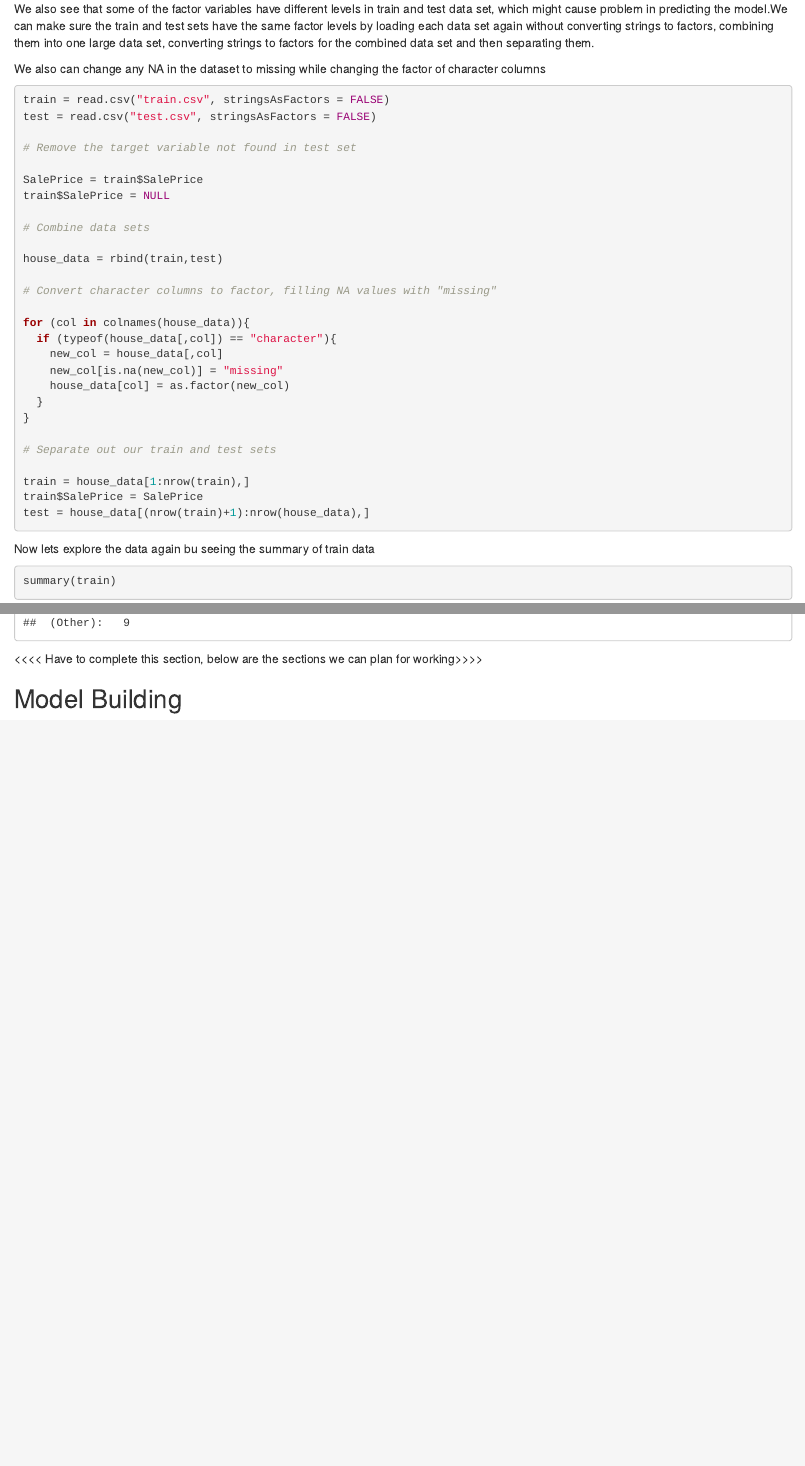
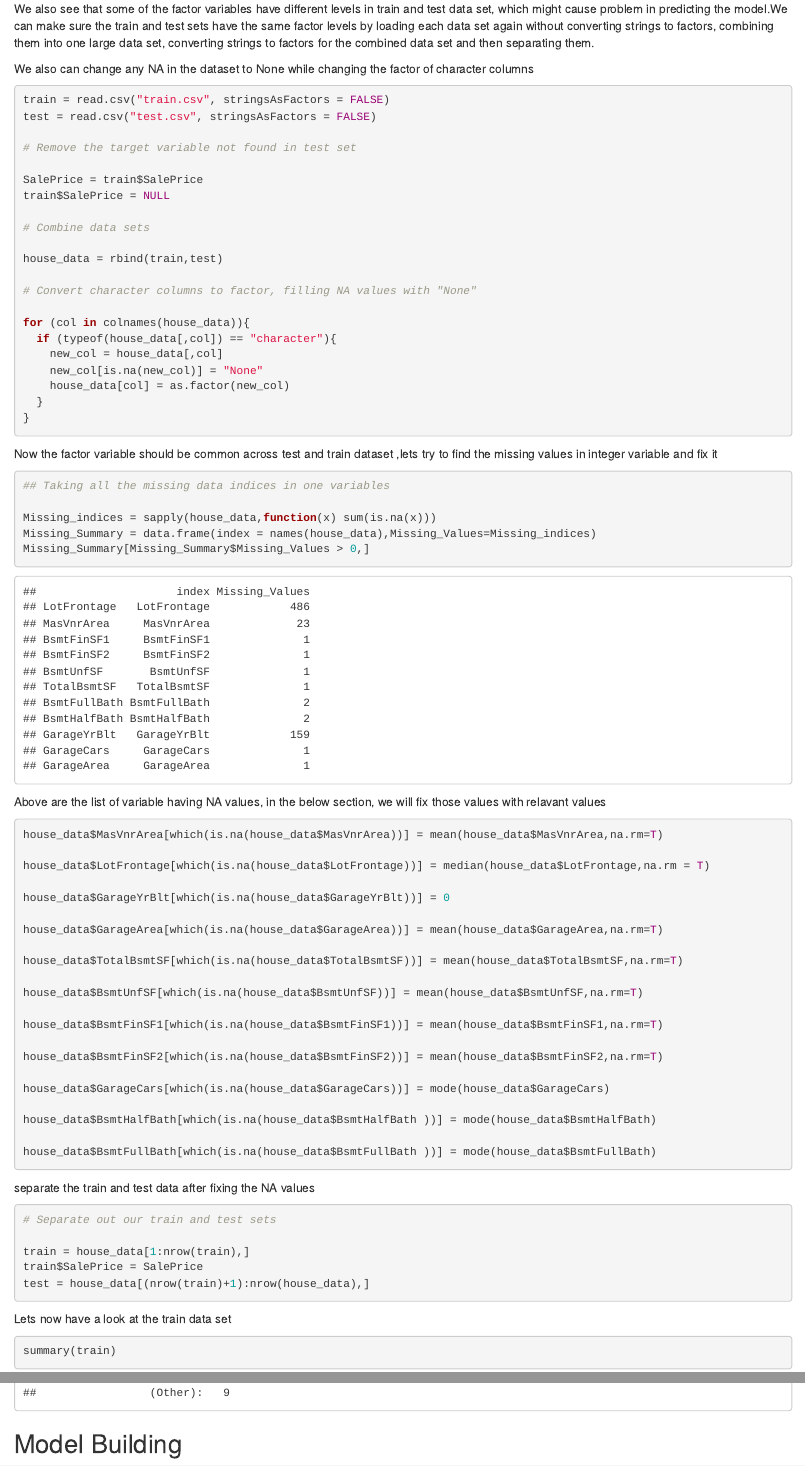
Before and after one commit to shan87/STAT420_Project, an R Markdown document (Data_Analysis_Project.Rmd): the page in a window 1100 px wide, from 6540 px down, and a second part further down, joined at a grey line. The pictures show the output file Data_Analysis_Project.html that the author committed with the source, opened offline.

Commit message:
Data cleaning done

````diff
--- a/Data_Analysis_Project.Rmd
+++ b/Data_Analysis_Project.Rmd
@@ -177,7 +177,7 @@ From the above str display of data we could see that our data is not completely
 
 We also see that some of the factor variables have different levels in train and test data set, which might cause problem in predicting the model.We can make sure the train and test sets have the same factor levels by loading each data set again without converting strings to factors, combining them into one large data set, converting strings to factors for the combined data set and then separating them.
 
-We also can change any NA in the dataset to missing while changing the factor of character columns
+We also can change any NA in the dataset to None while changing the factor of character columns
 
 ```{r}
 
@@ -193,15 +193,62 @@ train$SalePrice = NULL
 
 house_data = rbind(train,test)
 
-# Convert character columns to factor, filling NA values with "missing"
+# Convert character columns to factor, filling NA values with "None"
 
 for (col in colnames(house_data)){
   if (typeof(house_data[,col]) == "character"){
     new_col = house_data[,col]
-    new_col[is.na(new_col)] = "missing"
+    new_col[is.na(new_col)] = "None"
     house_data[col] = as.factor(new_col)
   }
 }
+
+```
+
+Now the factor variable should be common across test and train dataset ,lets try to find the missing values in integer variable and fix it
+
+```{r}
+
+## Taking all the missing data indices in one variables
+
+Missing_indices = sapply(house_data,function(x) sum(is.na(x)))
+Missing_Summary = data.frame(index = names(house_data),Missing_Values=Missing_indices)
+Missing_Summary[Missing_Summary$Missing_Values > 0,]
+
+```
+
+Above are the list of variable having NA values, in the below section, we will fix those values with relavant values
+
+```{r}
+
+house_data$MasVnrArea[which(is.na(house_data$MasVnrArea))] = mean(house_data$MasVnrArea,na.rm=T)
+
+house_data$LotFrontage[which(is.na(house_data$LotFrontage))] = median(house_data$LotFrontage,na.rm = T)
+
+house_data$GarageYrBlt[which(is.na(house_data$GarageYrBlt))] = 0
+
+house_data$GarageArea[which(is.na(house_data$GarageArea))] = mean(house_data$GarageArea,na.rm=T)
+
+house_data$TotalBsmtSF[which(is.na(house_data$TotalBsmtSF))] = mean(house_data$TotalBsmtSF,na.rm=T)
+
+house_data$BsmtUnfSF[which(is.na(house_data$BsmtUnfSF))] = mean(house_data$BsmtUnfSF,na.rm=T)
+
+house_data$BsmtFinSF1[which(is.na(house_data$BsmtFinSF1))] = mean(house_data$BsmtFinSF1,na.rm=T)
+
+house_data$BsmtFinSF2[which(is.na(house_data$BsmtFinSF2))] = mean(house_data$BsmtFinSF2,na.rm=T)
+
+house_data$GarageCars[which(is.na(house_data$GarageCars))] = mode(house_data$GarageCars)
+
+house_data$BsmtHalfBath[which(is.na(house_data$BsmtHalfBath ))] = mode(house_data$BsmtHalfBath)
+
+house_data$BsmtFullBath[which(is.na(house_data$BsmtFullBath ))] = mode(house_data$BsmtFullBath)
+
+```
+
+
+separate the train and test data after fixing the NA values
+
+```{r}
 
 # Separate out our train and test sets
 
@@ -211,17 +258,14 @@ test = house_data[(nrow(train)+1):nrow(house_data),]
 
 ```
 
-Now lets explore the data again bu seeing the summary of train data
+Lets now have a look at the train data set
 
 ```{r}
 
 summary(train)
 
+
 ```
-
-
-
-<<<< Have to complete this section, below are the sections we can plan for working>>>>
 
 ## Model Building
 - step 0 : Data exploration, cleansing and check for multicollineariaty
````
Also changed, not shown: Data_Analysis_Project.html.
